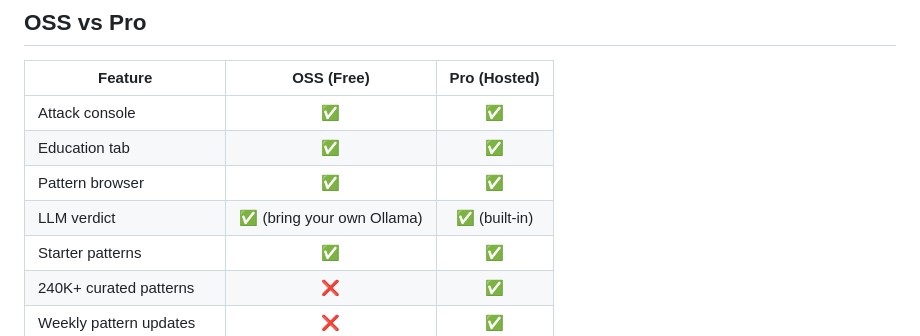
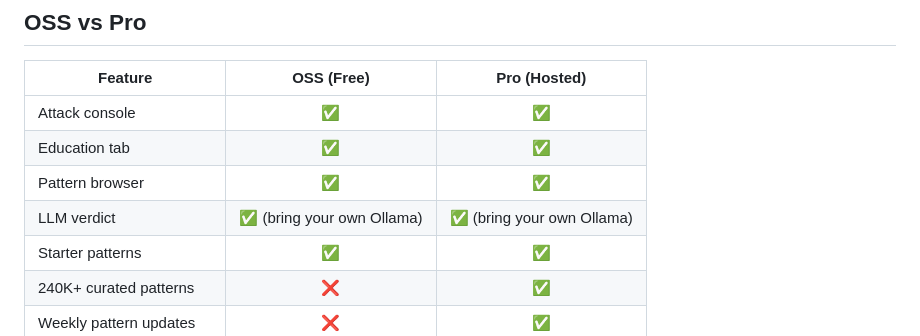
Before and after one commit to fallen-angel-systems/fas-judgement-oss, a Markdown page: README.md, the part around the change. Rendered like a GitHub page.

Commit message:
Fix: LLM verdict requires own Ollama on both tiers

```diff
--- a/README.md
+++ b/README.md
@@ -149,7 +149,7 @@ Place your patterns in `patterns.json` in the project root:
 | Attack console | ✅ | ✅ |
 | Education tab | ✅ | ✅ |
 | Pattern browser | ✅ | ✅ |
-| LLM verdict | ✅ (bring your own Ollama) | ✅ (built-in) |
+| LLM verdict | ✅ (bring your own Ollama) | ✅ (bring your own Ollama) |
 | Starter patterns | ✅ | ✅ |
 | 240K+ curated patterns | ❌ | ✅ |
 | Weekly pattern updates | ❌ | ✅ |
```
